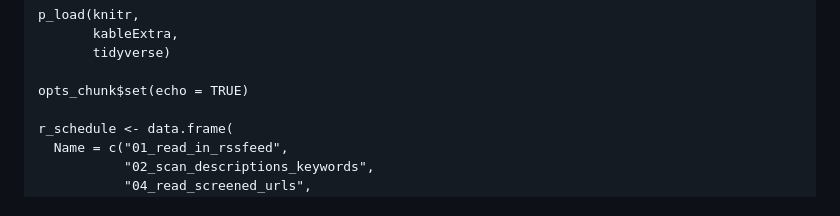
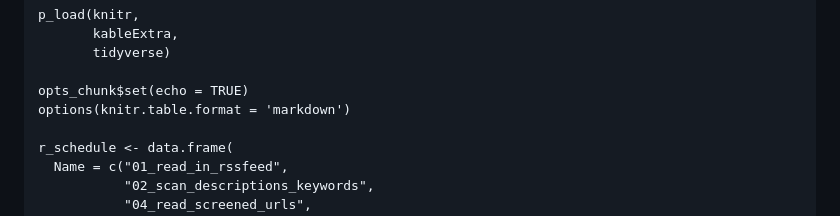
Before and after one commit to ucsusa/attacks_on_science, a Markdown page: Readme.md, the part around the change. GitHub-like rendering.

```diff
--- a/Readme.md
+++ b/Readme.md
@@ -32,6 +32,7 @@ p_load(knitr,
        tidyverse)
 
 opts_chunk$set(echo = TRUE)
+options(knitr.table.format = 'markdown')
 
 r_schedule <- data.frame(
   Name = c("01_read_in_rssfeed",
```
